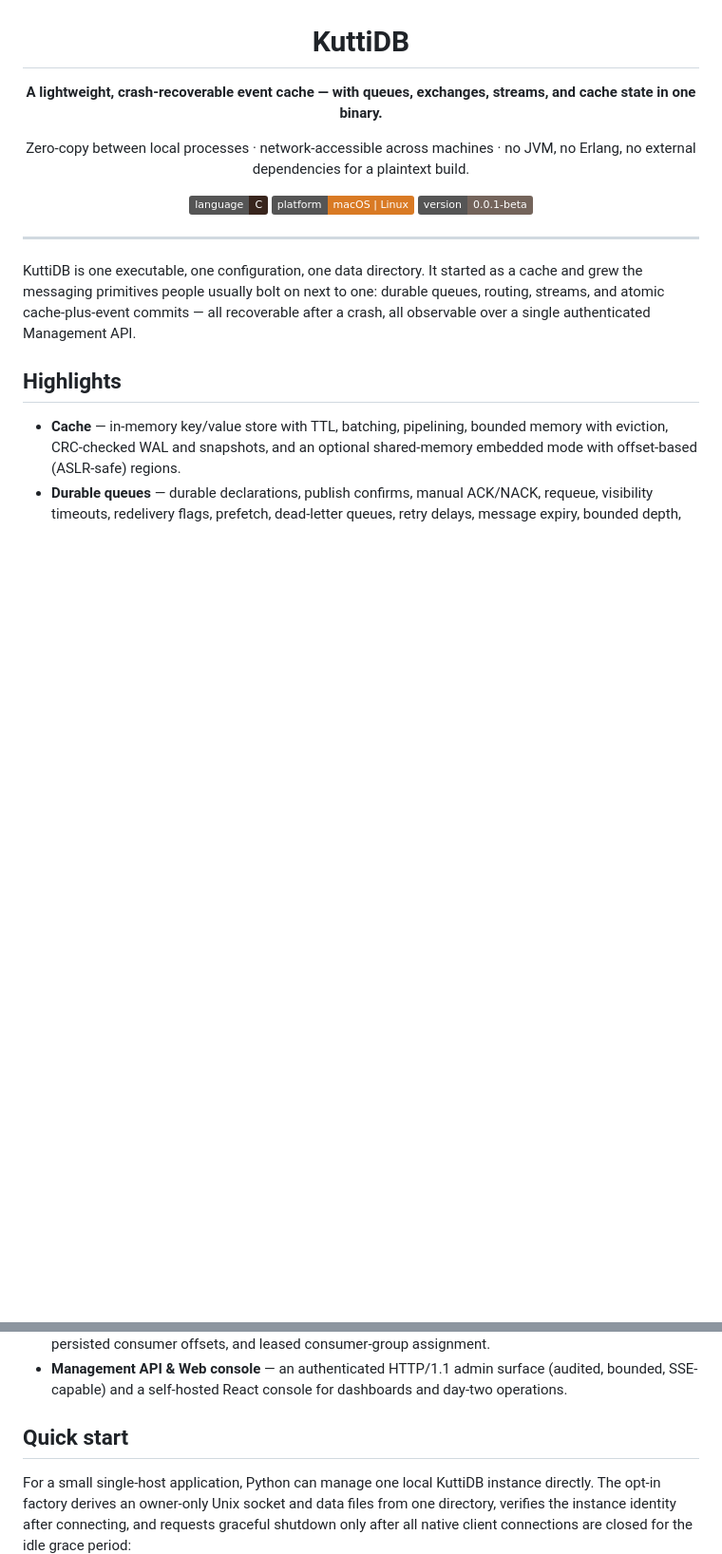
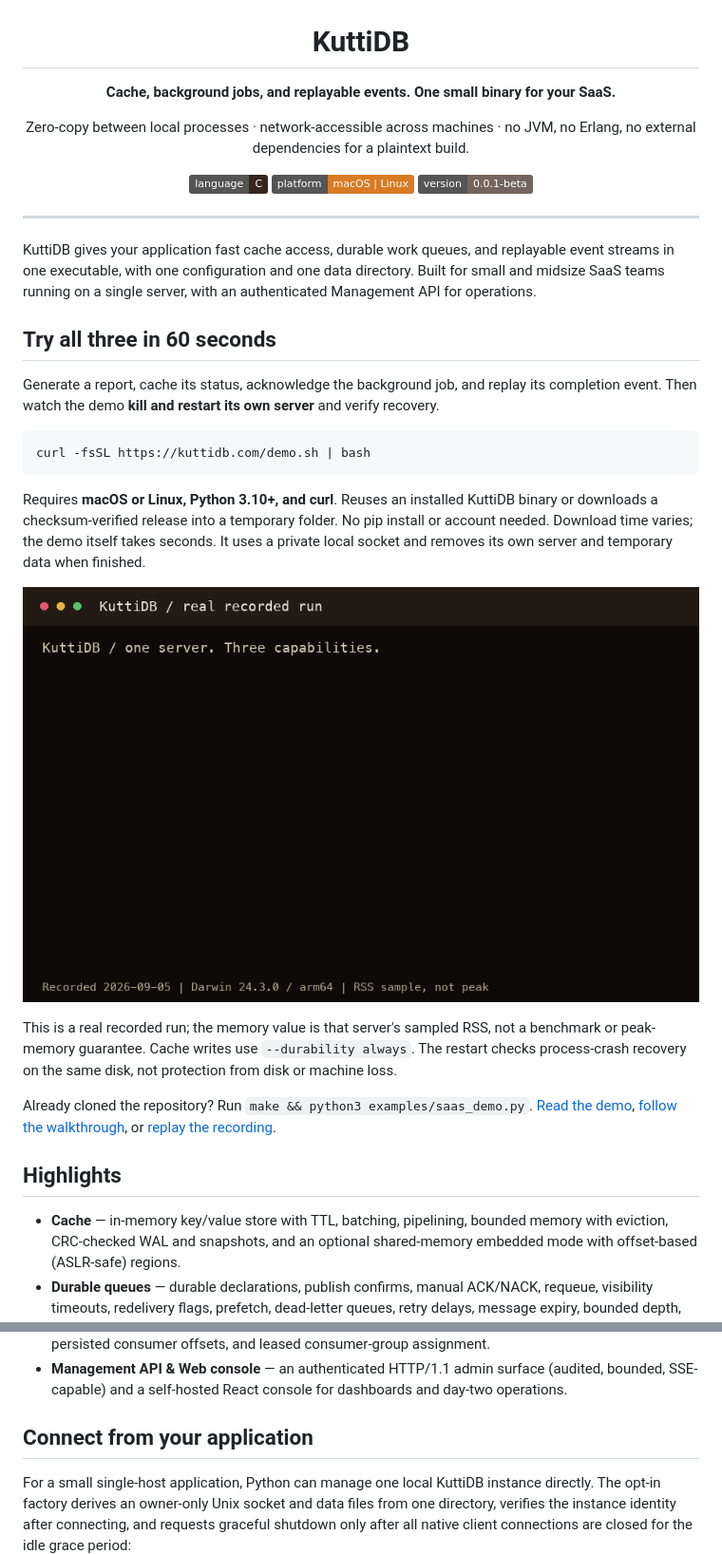
Before and after one commit to kuttidb/kuttidb, a Markdown page: README.md, 2 parts joined by grey strips. Shown at 95% size. Drawn GitHub-style; pictures changed too: landing/demo.gif (added); badges without logos; blank space fills up the shorter version.

Commit message:
Add runnable SaaS demo with crash recovery and recordings to README and landing page

````diff
--- a/README.md
+++ b/README.md
@@ -4,7 +4,7 @@
 
 # KuttiDB
 
-**A lightweight, crash-recoverable event cache — with queues, exchanges, streams, and cache state in one binary.**
+**Cache, background jobs, and replayable events. One small binary for your SaaS.**
 
 Zero-copy between local processes · network-accessible across machines · no JVM, no Erlang, no external dependencies for a plaintext build.
 
@@ -16,10 +16,33 @@ Zero-copy between local processes · network-accessible across machines · no JV
 
 ---
 
-KuttiDB is one executable, one configuration, one data directory. It started as a cache and grew the
-messaging primitives people usually bolt on next to one: durable queues, routing, streams, and
-atomic cache-plus-event commits — all recoverable after a crash, all observable over a single
-authenticated Management API.
+KuttiDB gives your application fast cache access, durable work queues, and replayable event
+streams in one executable, with one configuration and one data directory. Built for small and
+midsize SaaS teams running on a single server, with an authenticated Management API for operations.
+
+## Try all three in 60 seconds
+
+Generate a report, cache its status, acknowledge the background job, and replay its completion
+event. Then watch the demo **kill and restart its own server** and verify recovery.
+
+```sh
+curl -fsSL https://kuttidb.com/demo.sh | bash
+```
+
+Requires **macOS or Linux, Python 3.10+, and curl**. Reuses an installed KuttiDB binary or downloads
+a checksum-verified release into a temporary folder. No pip install or account needed. Download
+time varies; the demo itself takes seconds. It uses a private local socket and removes its own
+server and temporary data when finished.
+
+[![Recorded demo: cache, report worker, durable queue, event replay, and crash recovery](landing/demo.gif)](https://kuttidb.com/#demo)
+
+This is a real recorded run; the memory value is that server's sampled RSS, not a benchmark or
+peak-memory guarantee. Cache writes use `--durability always`. The restart checks process-crash
+recovery on the same disk, not protection from disk or machine loss.
+
+Already cloned the repository? Run `make && python3 examples/saas_demo.py`.
+[Read the demo](examples/saas_demo.py), [follow the walkthrough](docs/guides/SAAS_DEMO.md),
+or [replay the recording](https://kuttidb.com/#demo).
 
 ## Highlights
 
@@ -41,7 +64,7 @@ authenticated Management API.
 - **Management API & Web console** — an authenticated HTTP/1.1 admin surface (audited, bounded,
   SSE-capable) and a self-hosted React console for dashboards and day-two operations.
 
-## Quick start
+## Connect from your application
 
 For a small single-host application, Python can manage one local KuttiDB
 instance directly. The opt-in factory derives an owner-only Unix socket and
````
Also changed, not shown: other parts of README.md (+1 -0 lines), docs/README.md (+2 -0 lines), docs/guides/GETTING_STARTED.md (+11 -0 lines), docs/guides/SAAS_DEMO.md (added, +132 -0 lines), docs/plans/SINGLE_NODE_SAAS_IMPROVEMENT_INSTRUCTION.md (added, +471 -0 lines), 11 other files.
